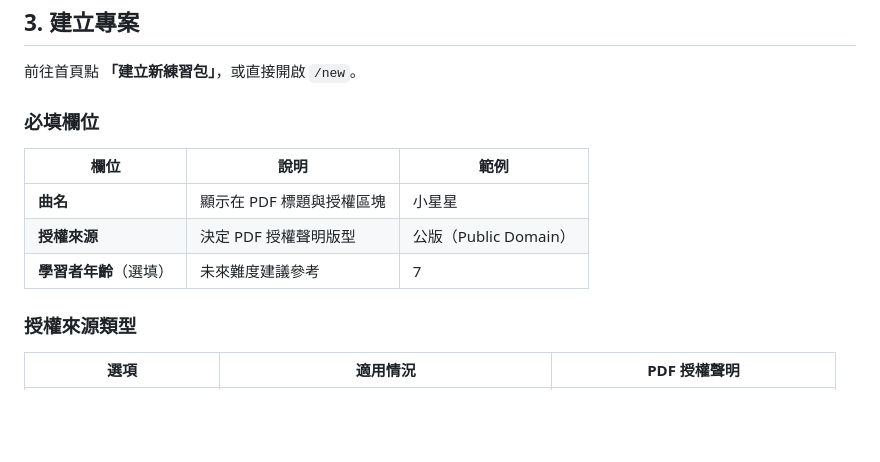
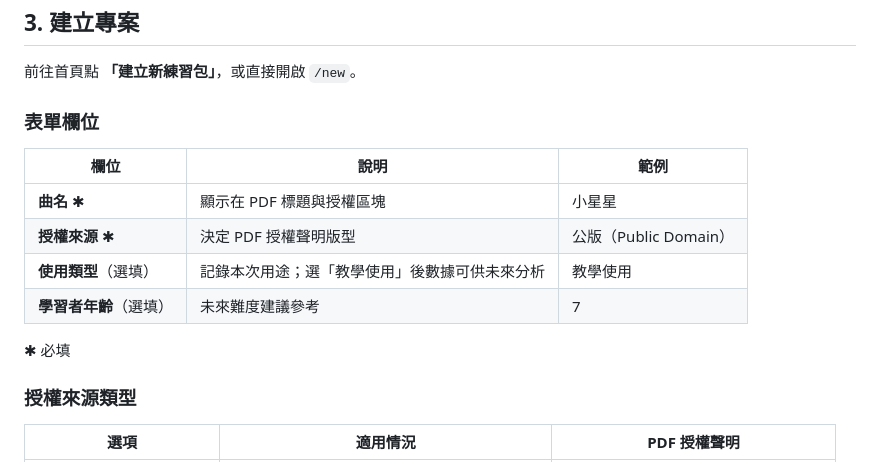
Before and after one commit to Reese-max/UkePack, a Markdown page: docs/teacher_guide.md, the part around the change. Drawn GitHub-style; blank space fills up the shorter version.

Commit message:
docs(templates): add usage_type field to Section 3 form table
The new_project.html form has had a '使用類型' radio (private/teaching)
since it was added, but teacher_guide.md §3 table only listed 曲名,
授權來源, 學習者年齡. Teachers following the guide would see an
undocumented field and wonder what it does. Added the field with a
brief explanation and renamed the section heading from '必填欄位'
to '表單欄位' to avoid implying optional fields are required.

KPI-impact: K7 docs-accuracy +1

Co-authored-by: Copilot <223556219+Copilot@users.noreply.github.com>

```diff
--- a/docs/teacher_guide.md
+++ b/docs/teacher_guide.md
@@ -55,13 +55,16 @@
 
 前往首頁點 **「建立新練習包」**，或直接開啟 `/new`。
 
-### 必填欄位
+### 表單欄位
 
 | 欄位 | 說明 | 範例 |
 |------|------|------|
-| **曲名** | 顯示在 PDF 標題與授權區塊 | 小星星 |
-| **授權來源** | 決定 PDF 授權聲明版型 | 公版（Public Domain） |
+| **曲名** ✱ | 顯示在 PDF 標題與授權區塊 | 小星星 |
+| **授權來源** ✱ | 決定 PDF 授權聲明版型 | 公版（Public Domain） |
+| **使用類型**（選填） | 記錄本次用途；選「教學使用」後數據可供未來分析 | 教學使用 |
 | **學習者年齡**（選填） | 未來難度建議參考 | 7 |
+
+✱ 必填
 
 ### 授權來源類型
 
```
